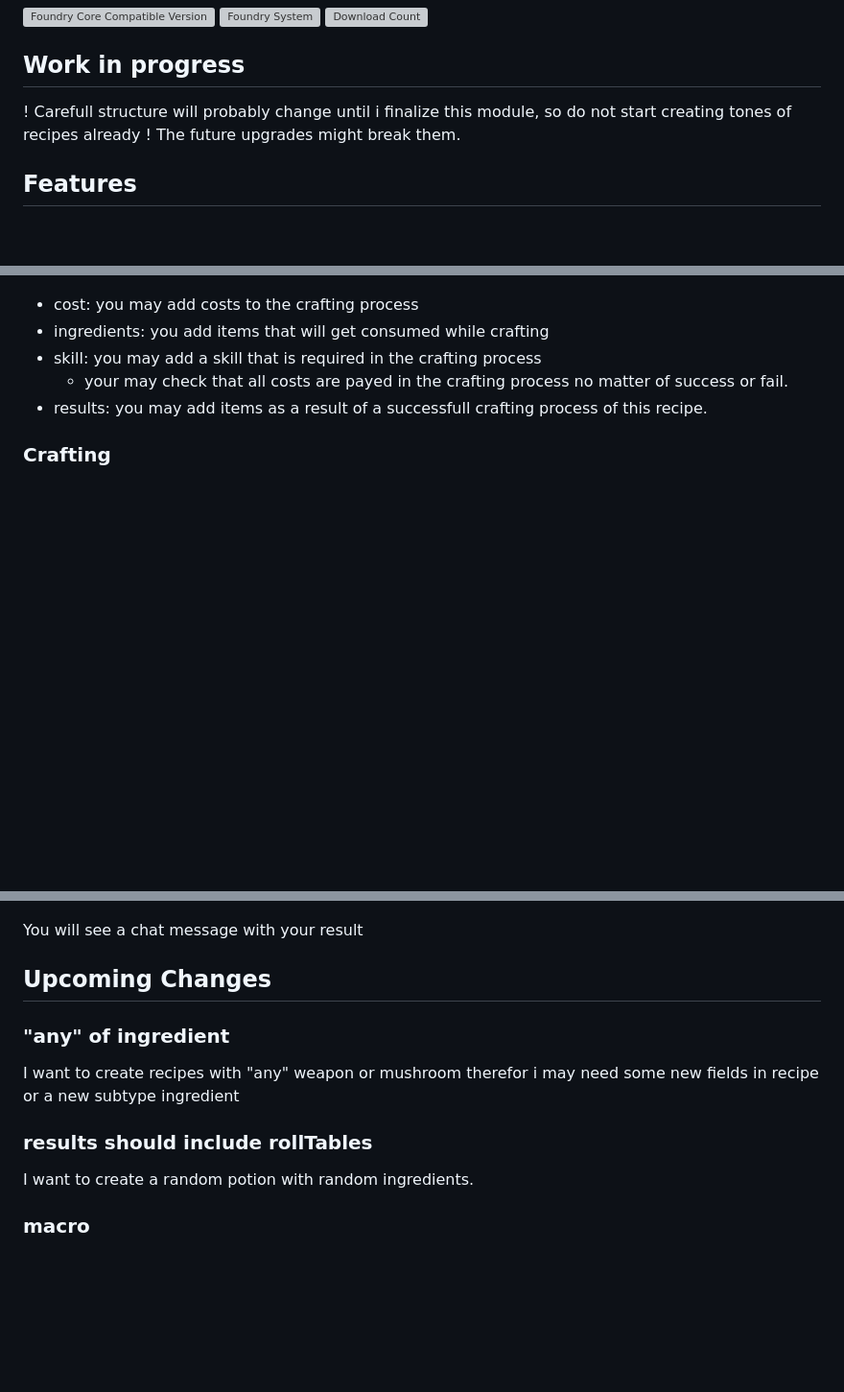
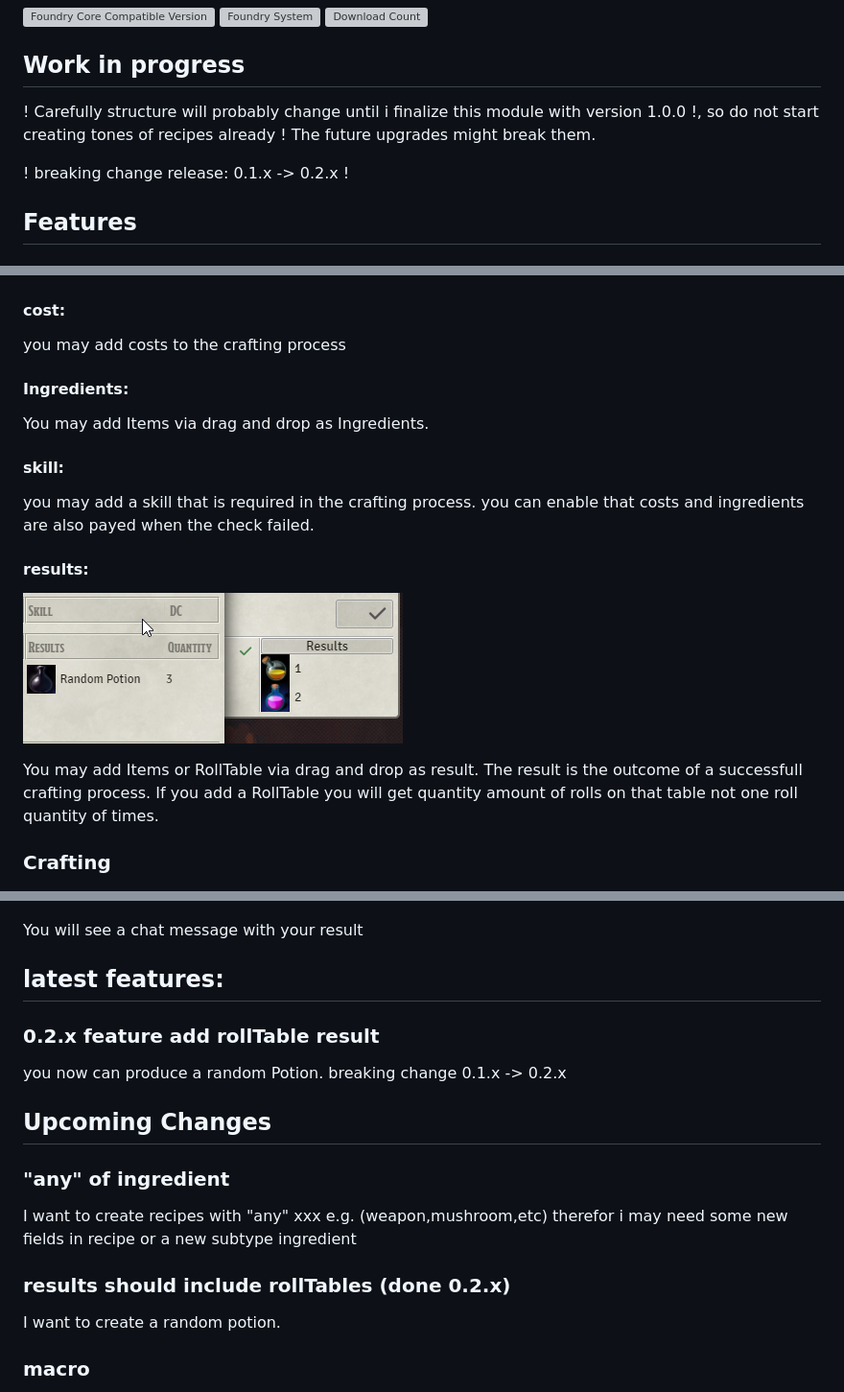
Before and after one commit to AngryBeaver/beavers-crafting, a Markdown page: README.md, 3 parts joined by grey strips. Shown: that part at 96% size. Drawn GitHub-style; pictures changed too: pictures/rollTable.png (added); blank space fills up the shorter version; grey boxes are pictures that could not be loaded.

Commit message:
add RollTable as result

```diff
--- a/README.md
+++ b/README.md
@@ -4,8 +4,11 @@
 ![Download Count](https://img.shields.io/github/downloads/AngryBeaver/beavers-crafting/total?color=bright-green)
 
 ## Work in progress
-! Carefull structure will probably change until i finalize this module,
+
+! Carefully structure will probably change until i finalize this module with version 1.0.0 !,
 so do not start creating tones of recipes already ! The future upgrades might break them.
+
+! breaking change release: 0.1.x -> 0.2.x !
 
 ## Features
 ### Loot subtype Recipe
@@ -17,11 +20,21 @@ Default is "Create New Item" obviously you need to adapt if you have a different
 ### Configure subtype Recipe
 ![img.png](pictures/configure.png)
 
-- cost: you may add costs to the crafting process
-- ingredients: you add items that will get consumed while crafting
-- skill: you may add a skill that is required in the crafting process
-    - your may check that all costs are payed in the crafting process no matter of success or fail.
-- results: you may add items as a result of a successfull crafting process of this recipe.
+#### cost:
+you may add costs to the crafting process
+#### Ingredients:
+
+
+You may add Items via drag and drop as Ingredients.
+#### skill:
+you may add a skill that is required in the crafting process.
+you can enable that costs and ingredients are also payed when the check failed.
+#### results:
+![img.png](pictures/rollTable.png)
+
+You may add Items or RollTable via drag and drop as result.
+The result is the outcome of a successfull crafting process.
+If you add a RollTable you will get quantity amount of rolls on that table not one roll quantity of times.
 
 ### Crafting
 ![img.png](pictures/crafting.png)
@@ -41,11 +54,16 @@ or throu recipe compendium
 
 You will see a chat message with your result
 
+## latest features:
+### 0.2.x feature add rollTable result
+you now can produce a random Potion.
+breaking change 0.1.x -> 0.2.x
+
 ## Upcoming Changes
 ### "any" of ingredient
-I want to create recipes with "any" weapon or mushroom therefor i may need some new fields in recipe or a new subtype ingredient
-### results should include rollTables
-I want to create a random potion with random ingredients.
+I want to create recipes with "any" xxx e.g. (weapon,mushroom,etc) therefor i may need some new fields in recipe or a new subtype ingredient
+### results should include rollTables (done 0.2.x)
+I want to create a random potion.
 ### macro
 I want to be able to add macros to recipes.
 giving them more flexibility e.g. get damage on certain recipes where you failed your check.
```
Also changed, not shown: other parts of README.md (+0 -1 lines), 11 other files.
